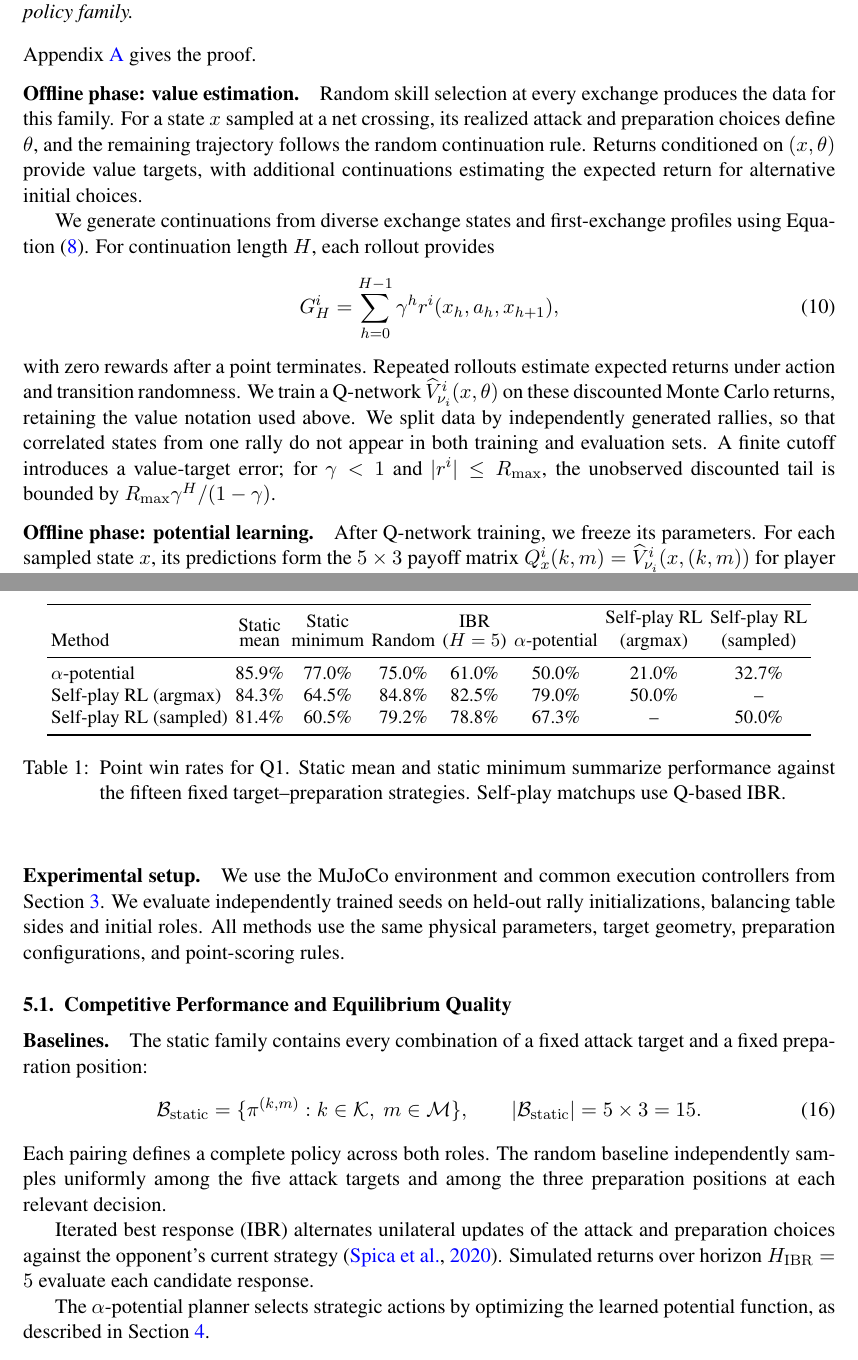
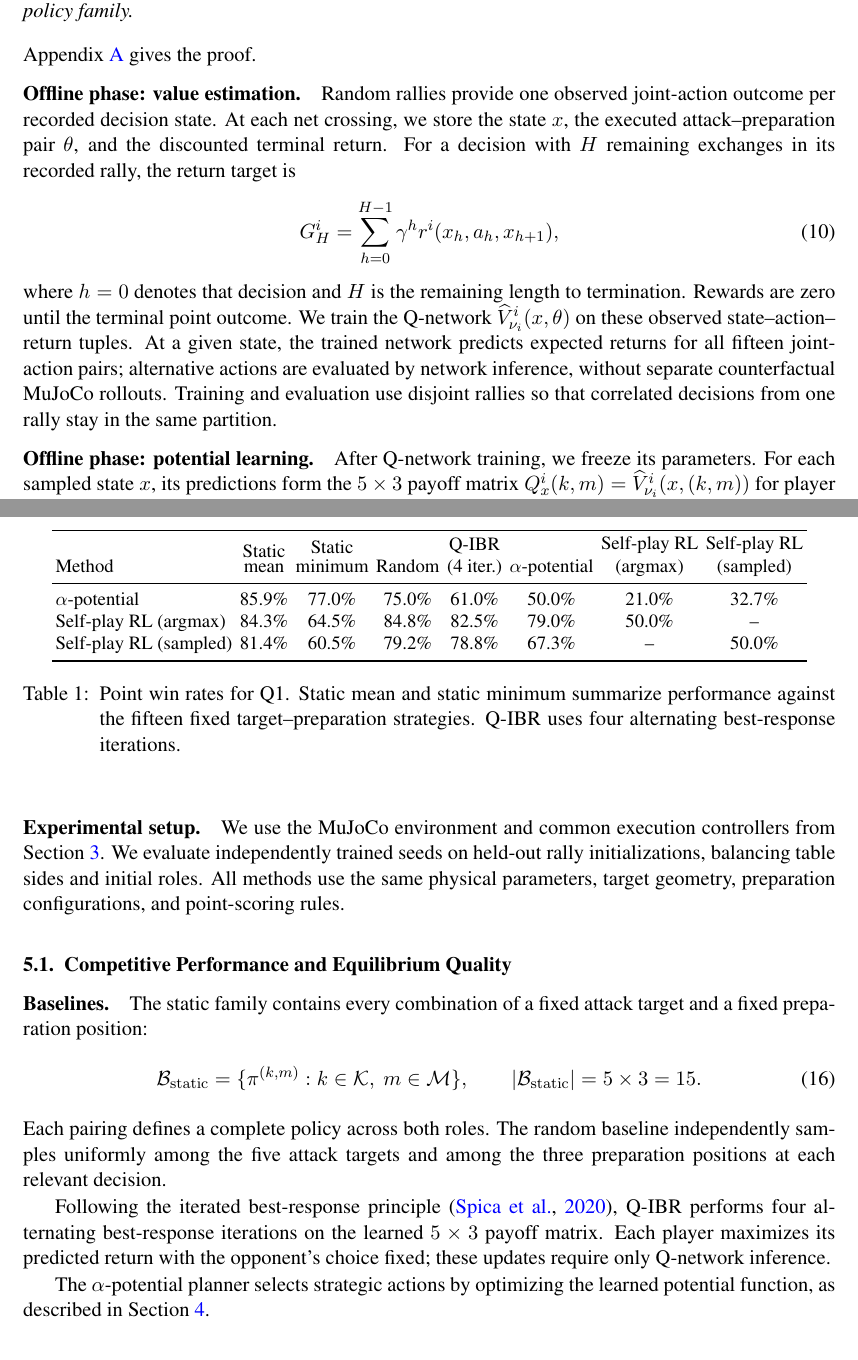
Before and after one commit to dvij542/-L4DC-2027-Multi-player-Table-Tennis, a LaTeX paper (main.tex): two parts of pages 6 and 8 of 19, joined at a grey line, cut so that both start at the same text. Compiled offline with pdfLaTeX.

Commit message:
Correct observed-return Q estimation and four-iteration Q-IBR baseline

```diff
--- a/main.tex
+++ b/main.tex
@@ -220,15 +220,13 @@ then $\theta^*$ is an $(\alpha+\lambda)$-Nash equilibrium at $x$ within the chos
 Appendix~\ref{app:potentialproof} gives the proof.
 
 \paragraph{Offline phase: value estimation.}
-Random skill selection at every exchange produces the data for this family. For a state $x$ sampled at a net crossing, its realized attack and preparation choices define $\theta$, and the remaining trajectory follows the random continuation rule. Returns conditioned on $(x,\theta)$ provide value targets, with additional continuations estimating the expected return for alternative initial choices.
-
-We generate continuations from diverse exchange states and first-exchange profiles using Equation~\eqref{eq:firstexchangepolicy}. For continuation length $H$, each rollout provides
+Random rallies provide one observed joint-action outcome per recorded decision state. At each net crossing, we store the state $x$, the executed attack--preparation pair $\theta$, and the discounted terminal return. For a decision with $H$ remaining exchanges in its recorded rally, the return target is
 \begin{equation}
   G_H^i=\sum_{h=0}^{H-1}\gamma^h
   r^i(x_h,a_h,x_{h+1}),
   \label{eq:rolloutreturn}
 \end{equation}
-with zero rewards after a point terminates. Repeated rollouts estimate expected returns under action and transition randomness. We train a Q-network $\widehat V^i_{\nu_i}(x,\theta)$ on these discounted Monte Carlo returns, retaining the value notation used above. We split data by independently generated rallies, so that correlated states from one rally do not appear in both training and evaluation sets. A finite cutoff introduces a value-target error; for $\gamma<1$ and $|r^i|\leq R_{\max}$, the unobserved discounted tail is bounded by $R_{\max}\gamma^H/(1-\gamma)$.
+where $h=0$ denotes that decision and $H$ is the remaining length to termination. Rewards are zero until the terminal point outcome. We train the Q-network $\widehat V^i_{\nu_i}(x,\theta)$ on these observed state--action--return tuples. At a given state, the trained network predicts expected returns for all fifteen joint-action pairs; alternative actions are evaluated by network inference, without separate counterfactual MuJoCo rollouts. Training and evaluation use disjoint rallies so that correlated decisions from one rally stay in the same partition.
 
 \paragraph{Offline phase: potential learning.}
 After Q-network training, we freeze its parameters. For each sampled state $x$, its predictions form the $5\times3$ payoff matrix $Q_x^i(k,m)=\widehat V^i_{\nu_i}(x,(k,m))$ for player $i$. The neural potential's unilateral-deviation residual is
@@ -312,26 +310,26 @@ The static family contains every combination of a fixed attack target and a fixe
 \end{equation}
 Each pairing defines a complete policy across both roles. The random baseline independently samples uniformly among the five attack targets and among the three preparation positions at each relevant decision.
 
-Iterated best response (IBR) alternates unilateral updates of the attack and preparation choices against the opponent's current strategy \citep{spica2020drone}. Simulated returns over horizon $H_{\mathrm{IBR}}=5$ evaluate each candidate response.
+Following the iterated best-response principle \citep{spica2020drone}, Q-IBR performs four alternating best-response iterations on the learned $5\times3$ payoff matrix. Each player maximizes its predicted return with the opponent's choice fixed; these updates require only Q-network inference.
 
 The $\alpha$-potential planner selects strategic actions by optimizing the learned potential function, as described in Section~\ref{sec:approximation}.
 
 \paragraph{Competitive outcomes.}
-Table~\ref{tab:performance} reports point win rates for $\alpha$-potential and two deployment modes of self-play RL against the baseline opponents. For $\alpha$-potential, the static mean and minimum are 85.9\% and 77.0\%, respectively; the win rates against Random, IBR, and $\alpha$-potential self-play are 75.0\%, 61.0\%, and 50.0\%. For self-play RL, argmax deployment selects the most probable action, whereas sampled deployment draws from the actor's categorical distribution. Argmax deployment outperforms sampled self-play on all four metrics, reaching 84.8\% against Random and 82.5\% against Q-based IBR, compared with 79.2\% and 78.8\% for sampled deployment. Win rates measure competitive performance. Following \citet{kalaria2025racer}, we also assess Nash regret through unilateral response gains, as defined below.
+Table~\ref{tab:performance} reports point win rates for $\alpha$-potential and two deployment modes of self-play RL against the baseline opponents. For $\alpha$-potential, the static mean and minimum are 85.9\% and 77.0\%, respectively; the win rates against Random, Q-IBR, and $\alpha$-potential self-play are 75.0\%, 61.0\%, and 50.0\%. For self-play RL, argmax deployment selects the most probable action, whereas sampled deployment draws from the actor's categorical distribution. Argmax deployment outperforms sampled self-play on all four metrics, reaching 84.8\% against Random and 82.5\% against Q-IBR, compared with 79.2\% and 78.8\% for sampled deployment. Win rates measure competitive performance. Following \citet{kalaria2025racer}, we also assess Nash regret through unilateral response gains, as defined below.
 \begin{table}[t]
 \centering
 \small
 \setlength{\tabcolsep}{2pt}
 \begin{tabular}{lccccccc}
 \toprule
-Method & \shortstack{Static\\mean} & \shortstack{Static\\minimum} & Random & \shortstack{IBR\\($H=5$)} & $\alpha$-potential & \shortstack{Self-play RL \\(argmax)} & \shortstack{Self-play RL \\(sampled)}\\
+Method & \shortstack{Static\\mean} & \shortstack{Static\\minimum} & Random & \shortstack{Q-IBR\\(4 iter.)} & $\alpha$-potential & \shortstack{Self-play RL \\(argmax)} & \shortstack{Self-play RL \\(sampled)}\\
 \midrule
 $\alpha$-potential & 85.9\% & 77.0\% & 75.0\% & 61.0\% & 50.0\% & 21.0\% & 32.7\%\\
 Self-play RL (argmax) & 84.3\% & 64.5\% & 84.8\% & 82.5\% & 79.0\% & 50.0\% & --\\
 Self-play RL (sampled) & 81.4\% & 60.5\% & 79.2\% & 78.8\% & 67.3\% & -- & 50.0\%\\
 \bottomrule
 \end{tabular}
-\caption{Point win rates for Q1. Static mean and static minimum summarize performance against the fifteen fixed target--preparation strategies. Self-play matchups use Q-based IBR.}
+\caption{Point win rates for Q1. Static mean and static minimum summarize performance against the fifteen fixed target--preparation strategies. Q-IBR uses four alternating best-response iterations.}
 \label{tab:performance}
 \end{table}
 
```
Also changed, not shown: main.tex (2 more changed lines).
